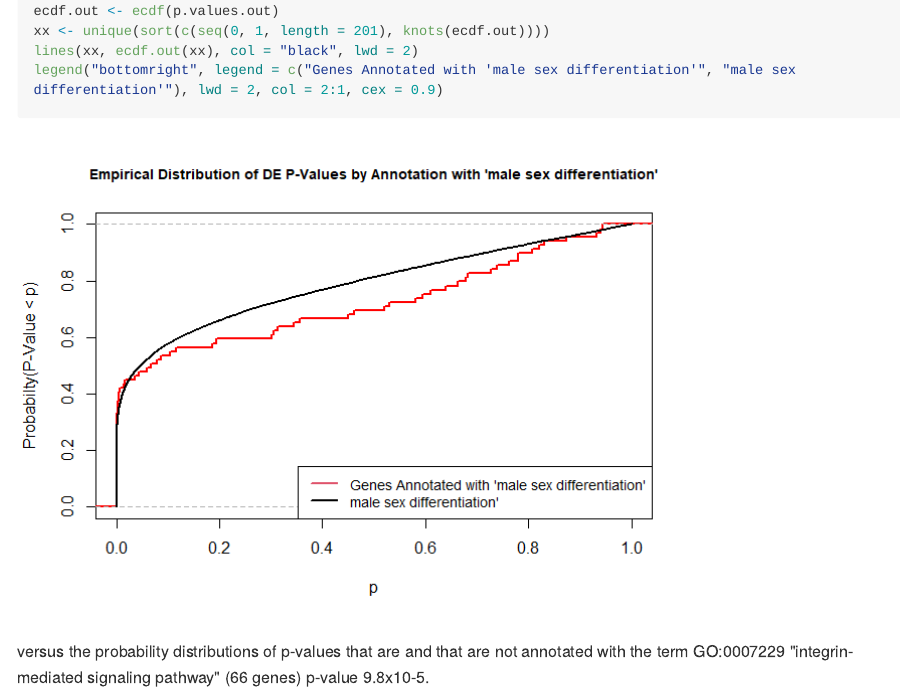
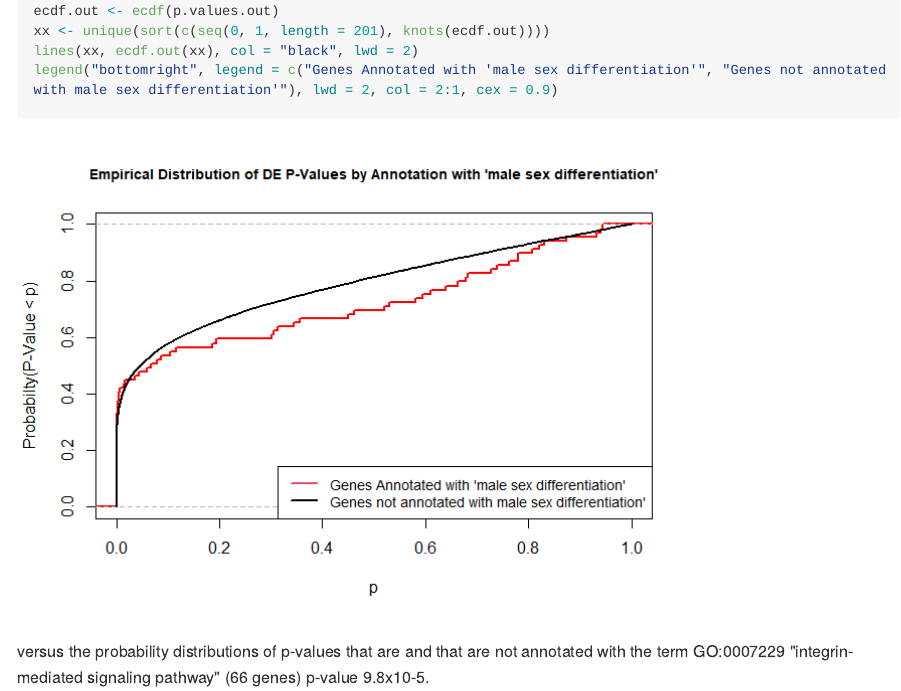
Before and after one commit to ucdavis-bioinformatics-training/2021-September-RNA-Seq-Analysis, an R Markdown document (data_analysis/enrichment_mm_with_quizzes.Rmd): the page in a window 1100 px wide, from 7900 px down. The pictures show the output file data_analysis/enrichment_mm_with_quizzes.md that the author committed with the source, drawn offline in the style of GitHub; long lines of code are wrapped.

Commit message:
fix typo

````diff
--- a/data_analysis/enrichment_mm_with_quizzes.Rmd
+++ b/data_analysis/enrichment_mm_with_quizzes.Rmd
@@ -162,7 +162,7 @@ plot.ecdf(p.values.in, verticals = T, do.points = F, col = "red", lwd = 2, xlim
 ecdf.out <- ecdf(p.values.out)
 xx <- unique(sort(c(seq(0, 1, length = 201), knots(ecdf.out))))
 lines(xx, ecdf.out(xx), col = "black", lwd = 2)
-legend("bottomright", legend = c("Genes Annotated with 'male sex differentiation'", "male sex differentiation'"), lwd = 2, col = 2:1, cex = 0.9)
+legend("bottomright", legend = c("Genes Annotated with 'male sex differentiation'", "Genes not annotated with male sex differentiation'"), lwd = 2, col = 2:1, cex = 0.9)
 ```
 
 versus the probability distributions of p-values that are and that are not annotated with the term GO:0007229 "integrin-mediated signaling pathway" (66 genes) p-value 9.8x10-5.
````
Also changed, not shown: data_analysis/enrichment_mm_with_quizzes.html (added), data_analysis/enrichment_mm_with_quizzes.md, data_analysis/enrichment_mm_with_quizzes_files/figure-html/unnamed-chunk-5-1.png.
